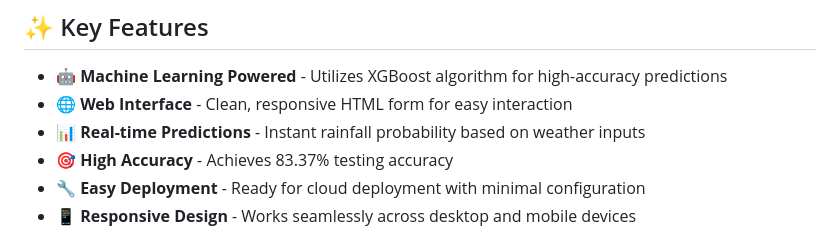
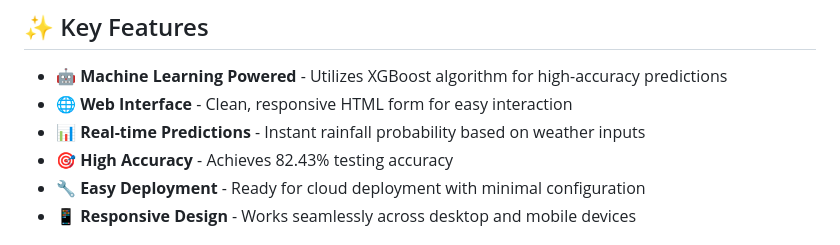
Before and after one commit to vinayakjoshi04/Rain-Predictor, a Markdown page: README.md, the part around the change. Drawn GitHub-style.

```diff
--- a/README.md
+++ b/README.md
@@ -18,7 +18,7 @@ This project implements a robust rainfall prediction system that combines meteor
 - 🤖 **Machine Learning Powered** - Utilizes XGBoost algorithm for high-accuracy predictions
 - 🌐 **Web Interface** - Clean, responsive HTML form for easy interaction
 - 📊 **Real-time Predictions** - Instant rainfall probability based on weather inputs
-- 🎯 **High Accuracy** - Achieves 83.37% testing accuracy
+- 🎯 **High Accuracy** - Achieves 82.43% testing accuracy
 - 🔧 **Easy Deployment** - Ready for cloud deployment with minimal configuration
 - 📱 **Responsive Design** - Works seamlessly across desktop and mobile devices
 
```
